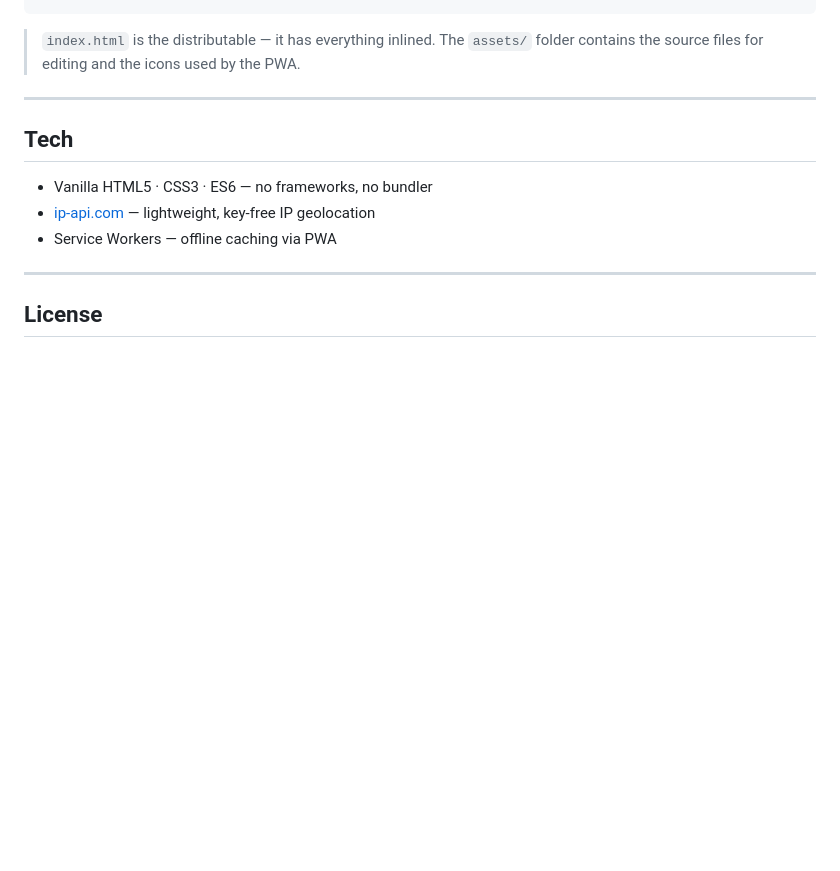
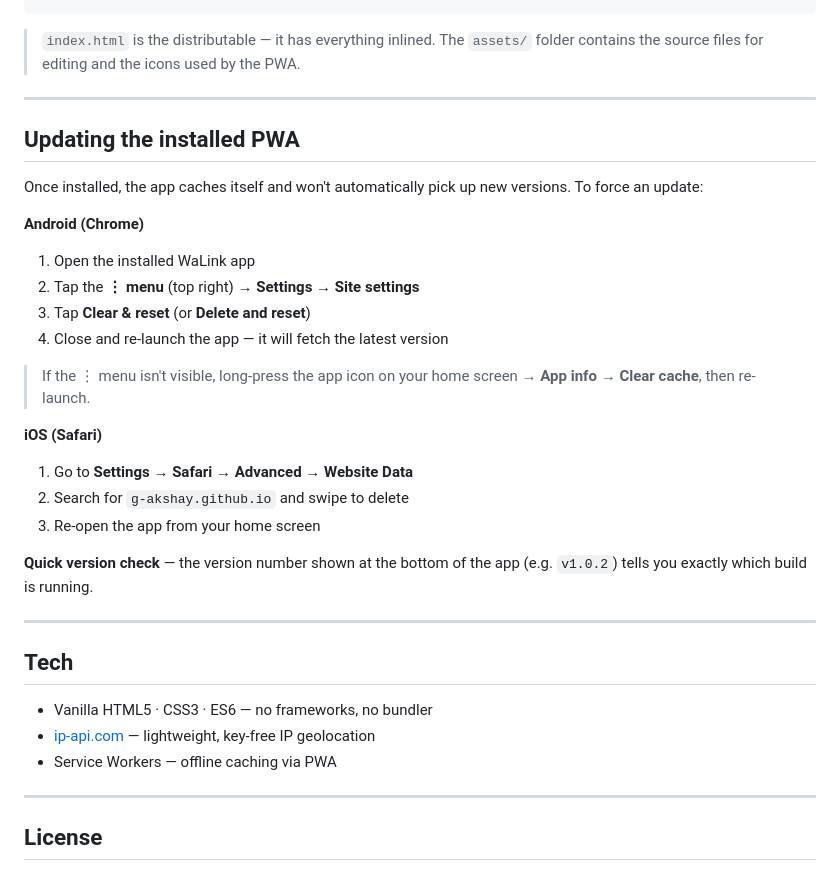
Before and after one commit to g-akshay/walink, a Markdown page: README.md, the part around the change. GitHub-like rendering; blank space fills up the shorter version.

Commit message:
docs: add PWA update/refresh instructions to README
Co-Authored-By: Claude Sonnet 4.6 <noreply@anthropic.com>

```diff
--- a/README.md
+++ b/README.md
@@ -101,6 +101,29 @@ walink/
 
 ---
 
+## Updating the installed PWA
+
+Once installed, the app caches itself and won't automatically pick up new versions. To force an update:
+
+**Android (Chrome)**
+
+1. Open the installed WaLink app
+2. Tap the **⋮ menu** (top right) → **Settings** → **Site settings**
+3. Tap **Clear & reset** (or **Delete and reset**)
+4. Close and re-launch the app — it will fetch the latest version
+
+> If the ⋮ menu isn't visible, long-press the app icon on your home screen → **App info** → **Clear cache**, then re-launch.
+
+**iOS (Safari)**
+
+1. Go to **Settings** → **Safari** → **Advanced** → **Website Data**
+2. Search for `g-akshay.github.io` and swipe to delete
+3. Re-open the app from your home screen
+
+**Quick version check** — the version number shown at the bottom of the app (e.g. `v1.0.2`) tells you exactly which build is running.
+
+---
+
 ## Tech
 
 - Vanilla HTML5 · CSS3 · ES6 — no frameworks, no bundler
```
